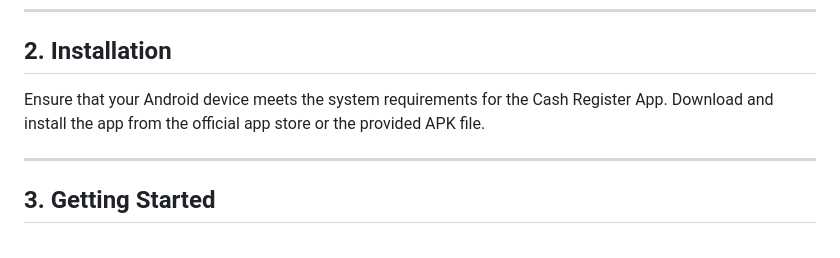
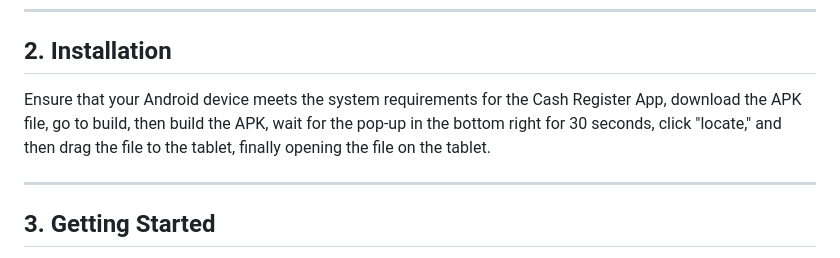
Before and after one commit to SICTCCS/LunchBoxCashRegister, a Markdown page: README.md, the part around the change printed below. Drawn GitHub-style.

```diff
--- a/README.md
+++ b/README.md
@@ -21,7 +21,7 @@ Welcome to the Cash Register App, a tool designed for cashiers to efficiently ma
 
 ## 2. Installation
 
-Ensure that your Android device meets the system requirements for the Cash Register App. Download and install the app from the official app store or the provided APK file.
+Ensure that your Android device meets the system requirements for the Cash Register App, download the APK file, go to build, then build the APK, wait for the pop-up in the bottom right for 30 seconds, click "locate," and then drag the file to the tablet, finally opening the file on the tablet.
 
 ---
 
```
Also changed, not shown: other parts of README.md (+7 -7 lines).
